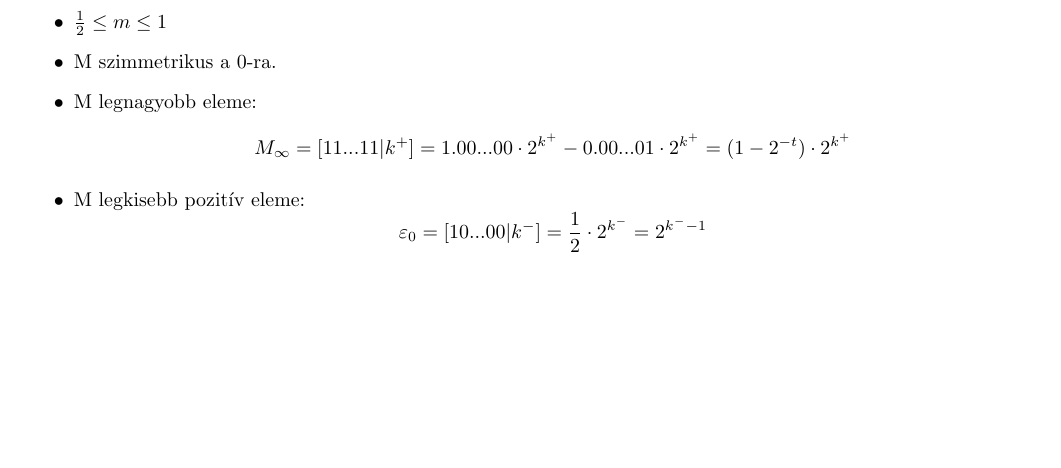
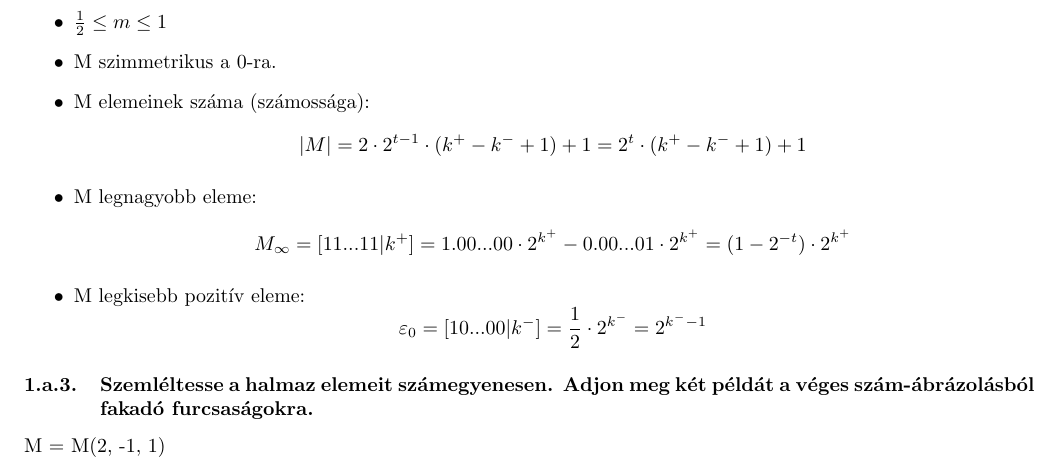
Before and after one commit to admarton/ELTE-IK-Jegyzetek, a LaTeX document (2020-2021-2/Nummod.tex): part of page 4 of 11, cut so that both start at the same text, the shorter picture padded with empty space. Compiled offline with pdfLaTeX.

Commit message:
Edit on Nummod.tex

```diff
--- a/2020-2021-2/Nummod.tex
+++ b/2020-2021-2/Nummod.tex
@@ -55,9 +55,13 @@
             \begin{itemize}
                 \item $\frac{1}{2} \leq m \leq 1$
                 \item M szimmetrikus a 0-ra.
+                \item M elemeinek száma (számossága): \[ |M| = 2\cdot2^{t-1} \cdot (k^+-k^-+1) +1 = 2^{t} \cdot (k^+-k^-+1) +1 \]
                 \item M legnagyobb eleme: \[M_\infty = [11...11|k^+] = 1.00...00\cdot2^{k^+}-0.00...01\cdot2^{k^+} = (1-2^{-t})\cdot2^{k^+}\]
                 \item M legkisebb pozitív eleme: \[\varepsilon_0 = [10...00|k^-] = \frac{1}{2} \cdot 2^{k^-} = 2^{k^--1}\]
             \end{itemize}
+
+            \subsubsection{Szemléltesse a halmaz elemeit számegyenesen. Adjon meg két példát a véges szám-ábrázolásból fakadó furcsaságokra.}
+            M = M(2, -1, 1)
 
 
         \subsection{Az input függvény fogalma, tétel az ábrázolt szám hibájáról, $\varepsilon_1$ mennyiség bevezetése és értelmezése.}
```
